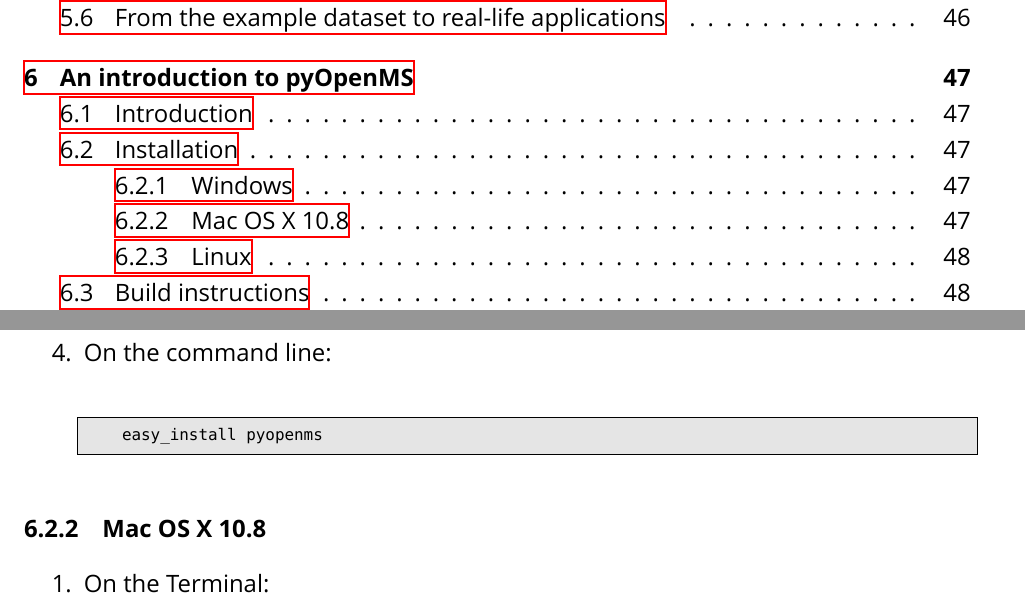
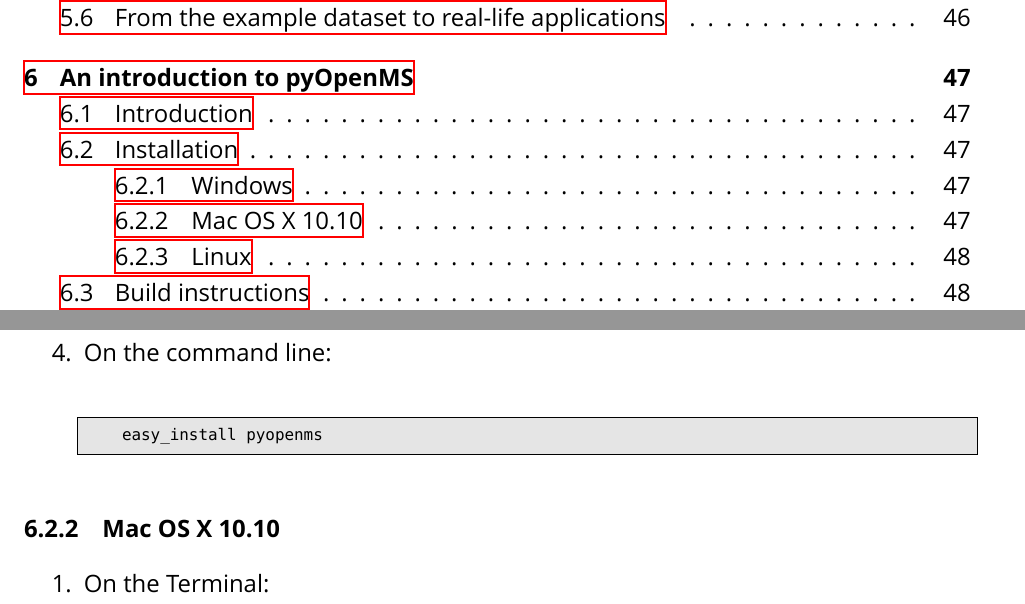
Before and after one commit to OpenMS/Tutorials, a LaTeX document (Handout/handout.tex, which reads Handout/pyopenms.tex): two parts of pages 4 and 47 of 65, joined at a grey line, cut so that both start at the same text. Compiled offline with XeLaTeX; a missing font is replaced by an installed copy or a similar font.

Commit message:
try to solve merge conflicts

```diff
--- a/Handout/pyopenms.tex
+++ b/Handout/pyopenms.tex
@@ -20,7 +20,7 @@
     \end{lstlisting}
 \end{enumerate}
 
-\subsubsection{Mac OS X 10.8}
+\subsubsection{Mac OS X 10.10}
 \begin{enumerate}
   \item On the Terminal:
     \begin{lstlisting}
```
Also changed, not shown: Handout/handout.pdf.
